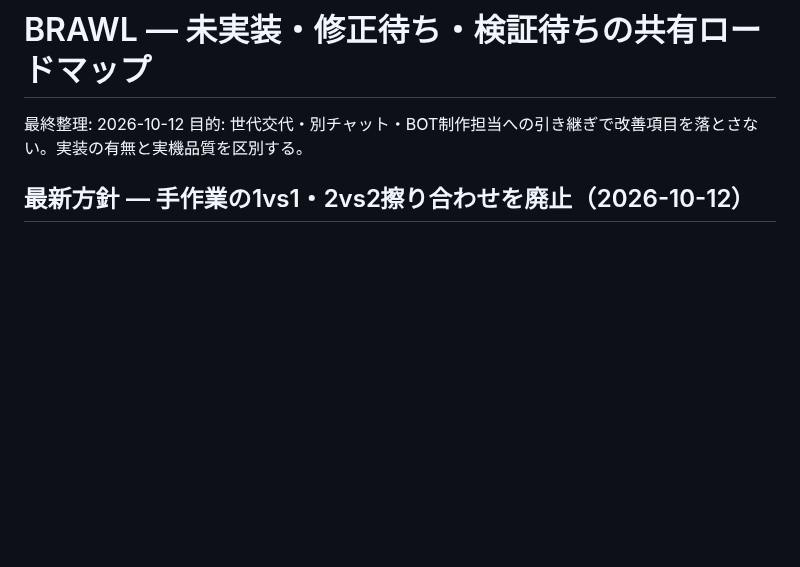
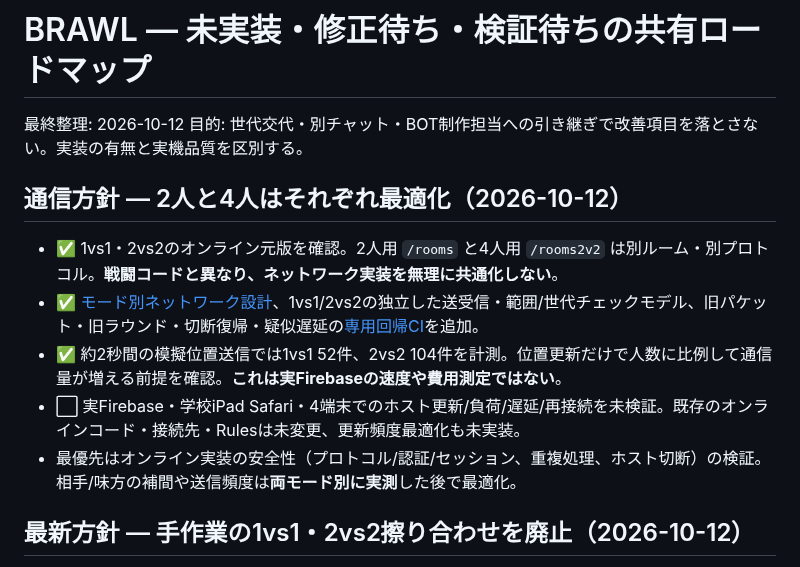
Before and after one commit to 8mahi8/brawl-bot-playtest, a Markdown page: BRAWL_ROADMAP.md, the part around the change. GitHub-like rendering; blank space fills up the shorter version.

Commit message:
docs: record independent 1v1/2v2 networking lab and verified limitations

```diff
--- a/BRAWL_ROADMAP.md
+++ b/BRAWL_ROADMAP.md
@@ -2,6 +2,14 @@
 
 最終整理: 2026-10-12
 目的: 世代交代・別チャット・BOT制作担当への引き継ぎで改善項目を落とさない。実装の有無と実機品質を区別する。
+
+## 通信方針 — 2人と4人はそれぞれ最適化（2026-10-12）
+
+- ✅ 1vs1・2vs2のオンライン元版を確認。2人用 `/rooms` と4人用 `/rooms2v2` は別ルーム・別プロトコル。**戦闘コードと異なり、ネットワーク実装を無理に共通化しない**。
+- ✅ [モード別ネットワーク設計](./network/README.md)、1vs1/2vs2の独立した送受信・範囲/世代チェックモデル、旧パケット・旧ラウンド・切断復帰・疑似遅延の[専用回帰CI](./.github/workflows/network-mode-lab.yml)を追加。
+- ✅ 約2秒間の模擬位置送信では1vs1 52件、2vs2 104件を計測。位置更新だけで人数に比例して通信量が増える前提を確認。**これは実Firebaseの速度や費用測定ではない**。
+- ⬜ 実Firebase・学校iPad Safari・4端末でのホスト更新/負荷/遅延/再接続を未検証。既存のオンラインコード・接続先・Rulesは未変更、更新頻度最適化も未実装。
+- 最優先はオンライン実装の安全性（プロトコル/認証/セッション、重複処理、ホスト切断）の検証。相手/味方の補間や送信頻度は**両モード別に実測**した後で最適化。
 
 ## 最新方針 — 手作業の1vs1・2vs2擦り合わせを廃止（2026-10-12）
 
```
